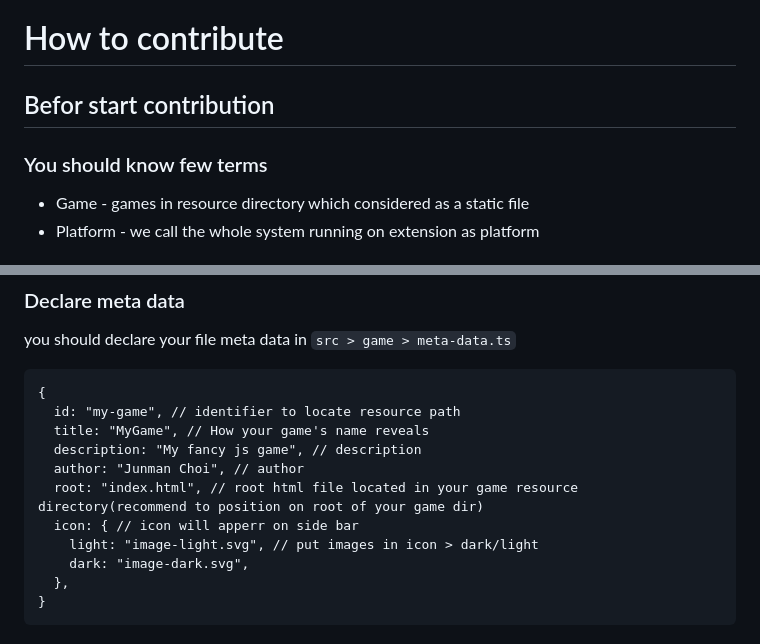
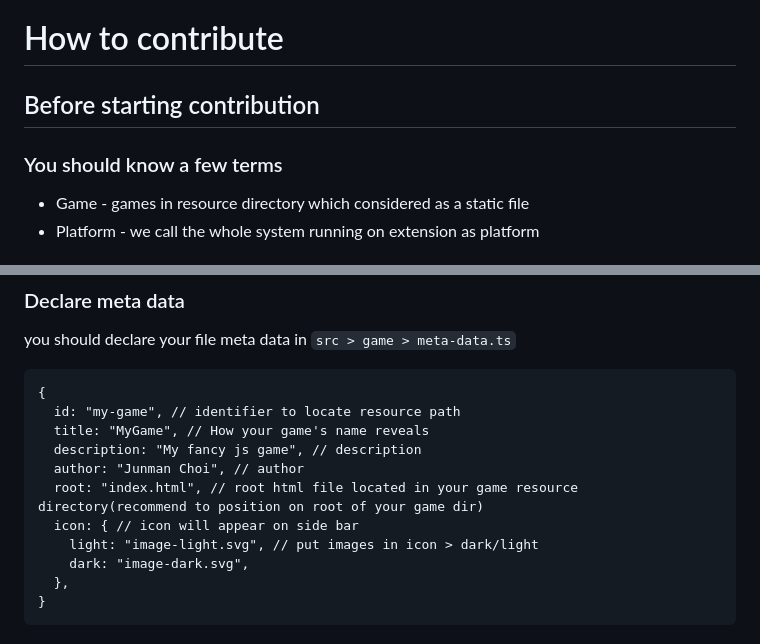
Before and after one commit to hp-potion/vsc-gameboy, a Markdown page: docs/CONTRIBUTING.md, 2 parts joined by grey strips. GitHub-like rendering.

Commit message:
fix misspellings and grammatical error

```diff
--- a/docs/CONTRIBUTING.md
+++ b/docs/CONTRIBUTING.md
@@ -1,7 +1,7 @@
 # How to contribute
 
-## Befor start contribution
-### You should know few terms
+## Before starting contribution
+### You should know a few terms
 * Game - games in resource directory which considered as a static file
 * Platform - we call the whole system running on extension as platform
 
@@ -71,7 +71,7 @@ you should declare your file meta data in `src > game > meta-data.ts`
   description: "My fancy js game", // description
   author: "Junman Choi", // author
   root: "index.html", // root html file located in your game resource directory(recommend to position on root of your game dir)
-  icon: { // icon will apperr on side bar
+  icon: { // icon will appear on side bar
     light: "image-light.svg", // put images in icon > dark/light
     dark: "image-dark.svg",
   },
```
